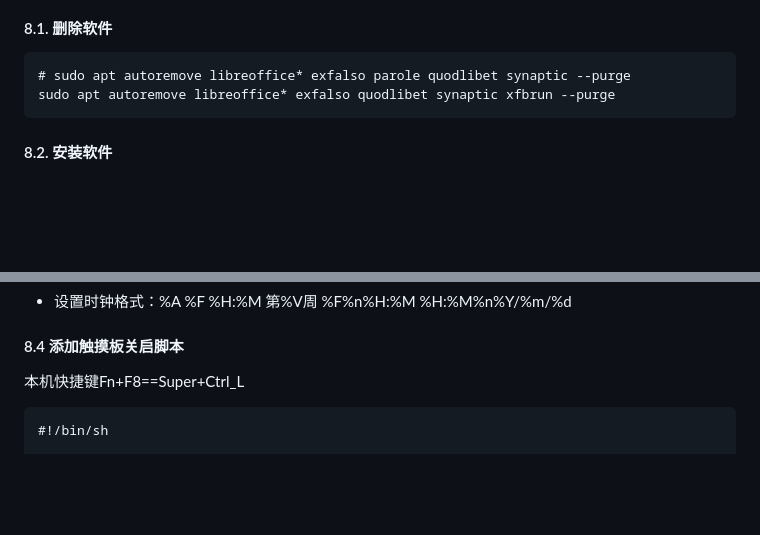
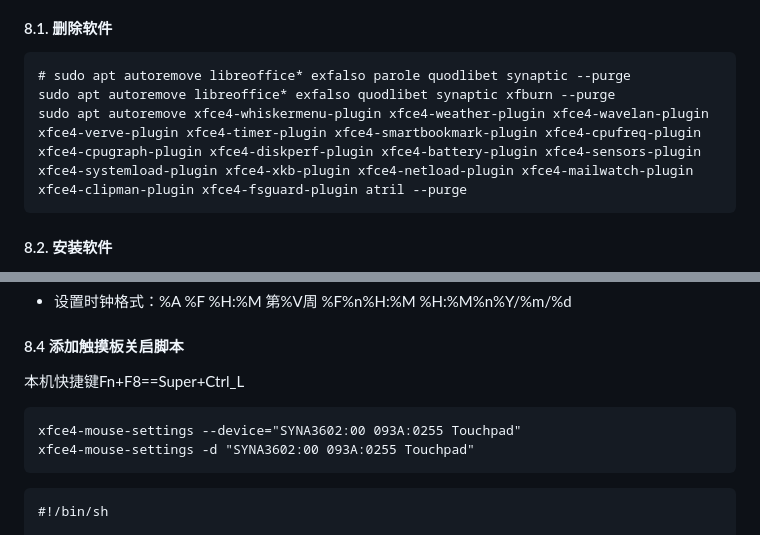
Before and after one commit to testpoo/PyBlog, a Markdown page: content/debian安装设置.md, 2 parts joined by grey strips. Drawn GitHub-style; blank space fills up the shorter version.

Commit message:
update article

````diff
--- a/content/debian安装设置.md
+++ b/content/debian安装设置.md
@@ -87,7 +87,8 @@ deb https://mirrors.tuna.tsinghua.edu.cn/debian-security bookworm-security main
 
 ```
 # sudo apt autoremove libreoffice* exfalso parole quodlibet synaptic --purge
-sudo apt autoremove libreoffice* exfalso quodlibet synaptic xfbrun --purge
+sudo apt autoremove libreoffice* exfalso quodlibet synaptic xfburn --purge
+sudo apt autoremove xfce4-whiskermenu-plugin xfce4-weather-plugin xfce4-wavelan-plugin xfce4-verve-plugin xfce4-timer-plugin xfce4-smartbookmark-plugin xfce4-cpufreq-plugin xfce4-cpugraph-plugin xfce4-diskperf-plugin xfce4-battery-plugin xfce4-sensors-plugin xfce4-systemload-plugin xfce4-xkb-plugin xfce4-netload-plugin xfce4-mailwatch-plugin xfce4-clipman-plugin xfce4-fsguard-plugin atril --purge
 ```
 
 #### 8.2. 安装软件
@@ -109,6 +110,12 @@ sudo apt autoremove libreoffice* exfalso quodlibet synaptic xfbrun --purge
 #### 8.4 添加触摸板关启脚本
 
 本机快捷键Fn+F8==Super+Ctrl_L
+
+```
+xfce4-mouse-settings --device="SYNA3602:00 093A:0255 Touchpad"
+xfce4-mouse-settings -d "SYNA3602:00 093A:0255 Touchpad"
+```
+
 ```
 #!/bin/sh
 
````
